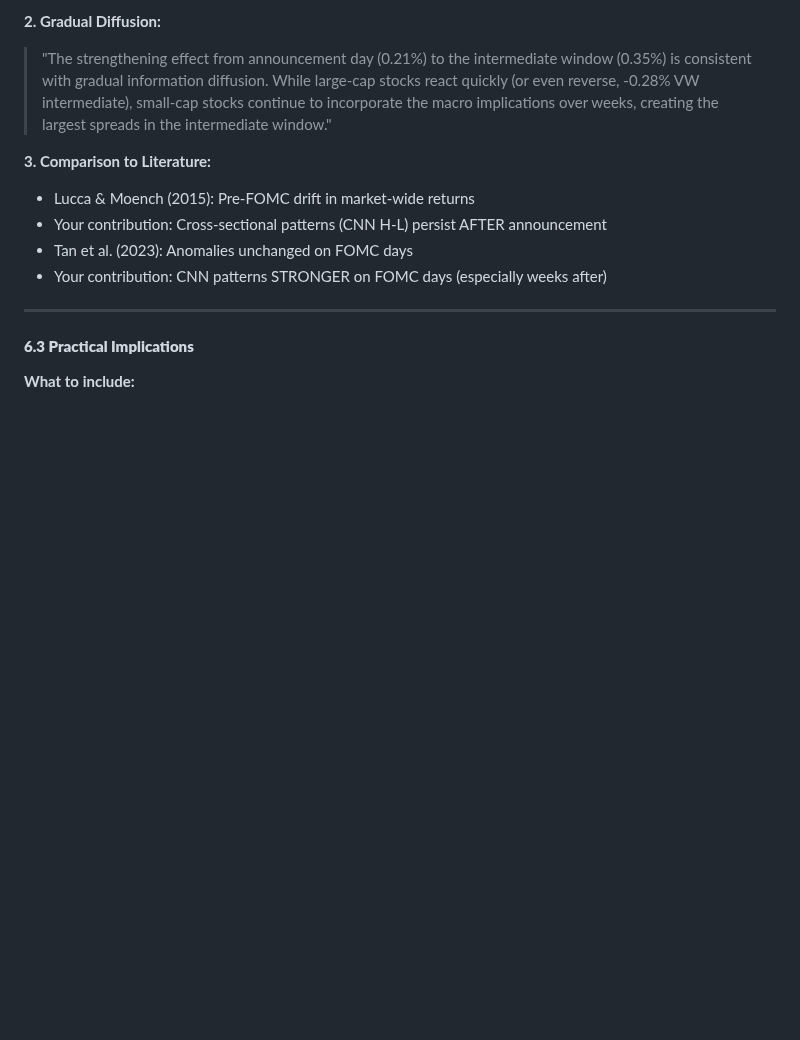
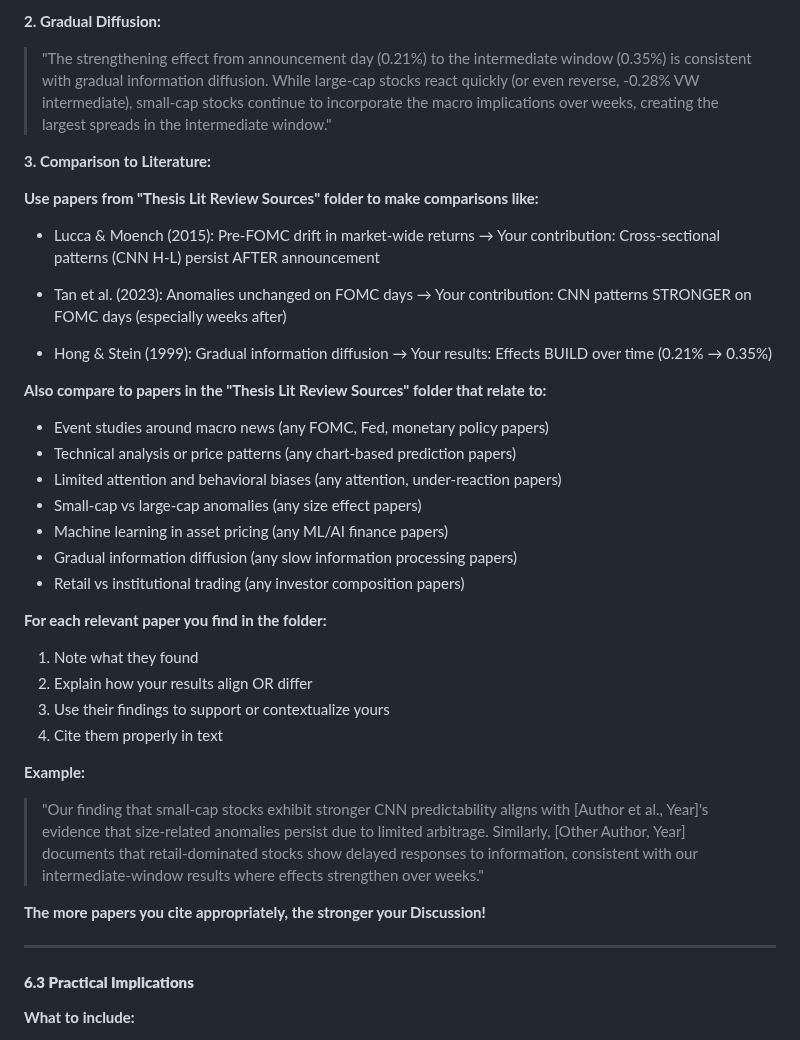
Before and after one commit to crystalma22/cnnthesis, a Markdown page: chatgpt_prompts/CHATGPT_PROMPT_FOR_DISCUSSION.md, the part around one of its changes. Rendered like a GitHub page; blank space fills up the shorter version.

```diff
--- a/chatgpt_prompts/CHATGPT_PROMPT_FOR_DISCUSSION.md
+++ b/chatgpt_prompts/CHATGPT_PROMPT_FOR_DISCUSSION.md
@@ -105,10 +147,36 @@ Write the Discussion section with the following structure:
 > "The strengthening effect from announcement day (0.21%) to the intermediate window (0.35%) is consistent with gradual information diffusion. While large-cap stocks react quickly (or even reverse, -0.28% VW intermediate), small-cap stocks continue to incorporate the macro implications over weeks, creating the largest spreads in the intermediate window."
 
 **3. Comparison to Literature:**
+
+**Use papers from "Thesis Lit Review Sources" folder to make comparisons like:**
 - Lucca & Moench (2015): Pre-FOMC drift in market-wide returns
-- Your contribution: Cross-sectional patterns (CNN H-L) persist AFTER announcement
+  → Your contribution: Cross-sectional patterns (CNN H-L) persist AFTER announcement
+
 - Tan et al. (2023): Anomalies unchanged on FOMC days
-- Your contribution: CNN patterns STRONGER on FOMC days (especially weeks after)
+  → Your contribution: CNN patterns STRONGER on FOMC days (especially weeks after)
+
+- Hong & Stein (1999): Gradual information diffusion
+  → Your results: Effects BUILD over time (0.21% → 0.35%)
+
+**Also compare to papers in the "Thesis Lit Review Sources" folder that relate to:**
+- Event studies around macro news (any FOMC, Fed, monetary policy papers)
+- Technical analysis or price patterns (any chart-based prediction papers)
+- Limited attention and behavioral biases (any attention, under-reaction papers)
+- Small-cap vs large-cap anomalies (any size effect papers)
+- Machine learning in asset pricing (any ML/AI finance papers)
+- Gradual information diffusion (any slow information processing papers)
+- Retail vs institutional trading (any investor composition papers)
+
+**For each relevant paper you find in the folder:**
+1. Note what they found
+2. Explain how your results align OR differ
+3. Use their findings to support or contextualize yours
+4. Cite them properly in text
+
+**Example:**
+> "Our finding that small-cap stocks exhibit stronger CNN predictability aligns with [Author et al., Year]'s evidence that size-related anomalies persist due to limited arbitrage. Similarly, [Other Author, Year] documents that retail-dominated stocks show delayed responses to information, consistent with our intermediate-window results where effects strengthen over weeks."
+
+**The more papers you cite appropriately, the stronger your Discussion!**
 
 ---
 
```
Also changed, not shown: other parts of chatgpt_prompts/CHATGPT_PROMPT_FOR_DISCUSSION.md (+58 -16 lines).
